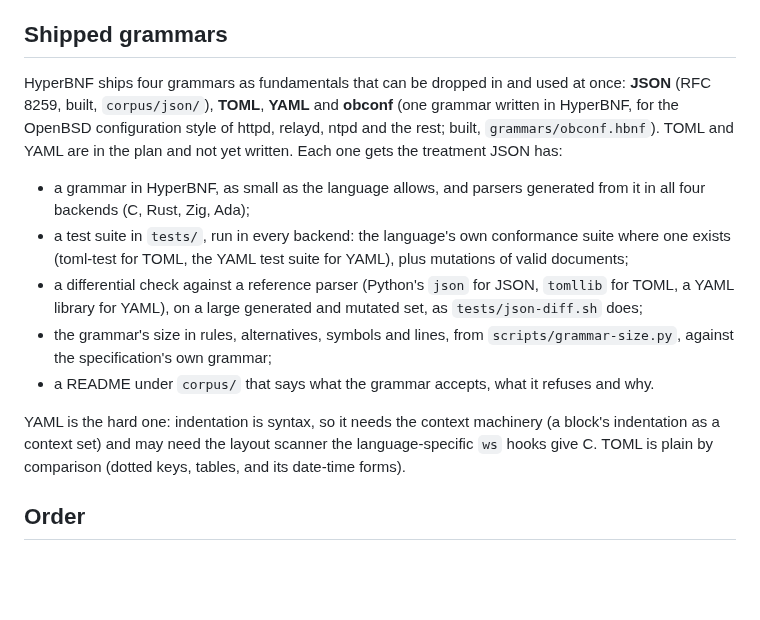
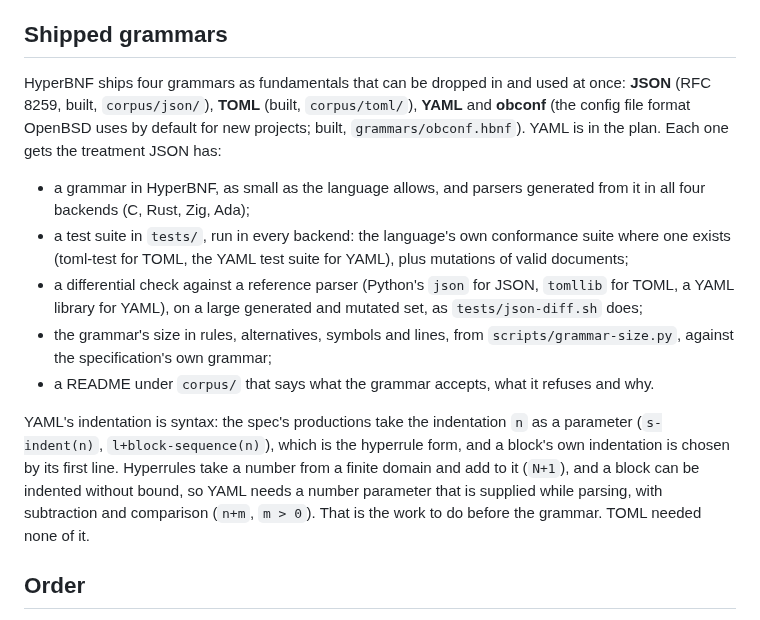
Before and after one commit to moebiusV/hbnf, a Markdown page: RFCPLAN.md, the part around the change. Drawn GitHub-style; blank space fills up the shorter version.

```diff
--- a/RFCPLAN.md
+++ b/RFCPLAN.md
@@ -576,8 +576,7 @@ corrected by the messages, not by reading the manual.
 ## Shipped grammars
 
 HyperBNF ships four grammars as fundamentals that can be dropped in and used at once: **JSON**
-(RFC 8259, built, `corpus/json/`), **TOML**, **YAML** and **obconf** (one grammar written in HyperBNF, for the OpenBSD configuration style of httpd, relayd, ntpd and the rest; built, `grammars/obconf.hbnf`).  TOML and YAML are in the plan and not
-yet written.  Each one gets the treatment JSON has:
+(RFC 8259, built, `corpus/json/`), **TOML** (built, `corpus/toml/`), **YAML** and **obconf** (the config file format OpenBSD uses by default for new projects; built, `grammars/obconf.hbnf`).  YAML is in the plan.  Each one gets the treatment JSON has:
 
 - a grammar in HyperBNF, as small as the language allows, and parsers generated from it in all
   four backends (C, Rust, Zig, Ada);
@@ -589,9 +588,12 @@ yet written.  Each one gets the treatment JSON has:
   against the specification's own grammar;
 - a README under `corpus/` that says what the grammar accepts, what it refuses and why.
 
-YAML is the hard one: indentation is syntax, so it needs the context machinery (a block's
-indentation as a context set) and may need the layout scanner the language-specific `ws` hooks
-give C.  TOML is plain by comparison (dotted keys, tables, and its date-time forms).
+YAML's indentation is syntax: the spec's productions take the indentation `n` as a parameter
+(`s-indent(n)`, `l+block-sequence(n)`), which is the hyperrule form, and a block's own indentation
+is chosen by its first line.  Hyperrules take a number from a finite domain and add to it
+(`N+1`), and a block can be indented without bound, so YAML needs a number parameter that is
+supplied while parsing, with subtraction and comparison (`n+m`, `m > 0`).  That is the work to
+do before the grammar.  TOML needed none of it.
 
 ## Order
 
```
Also changed, not shown: README.md (+4 -4 lines), corpus/toml/README.md (added, +38 -0 lines).
